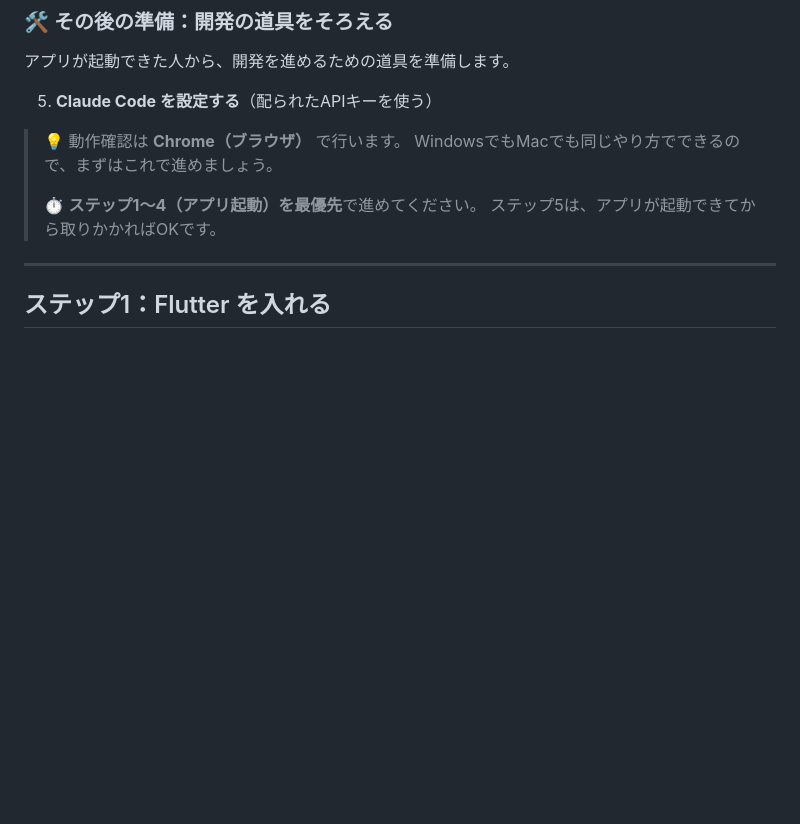
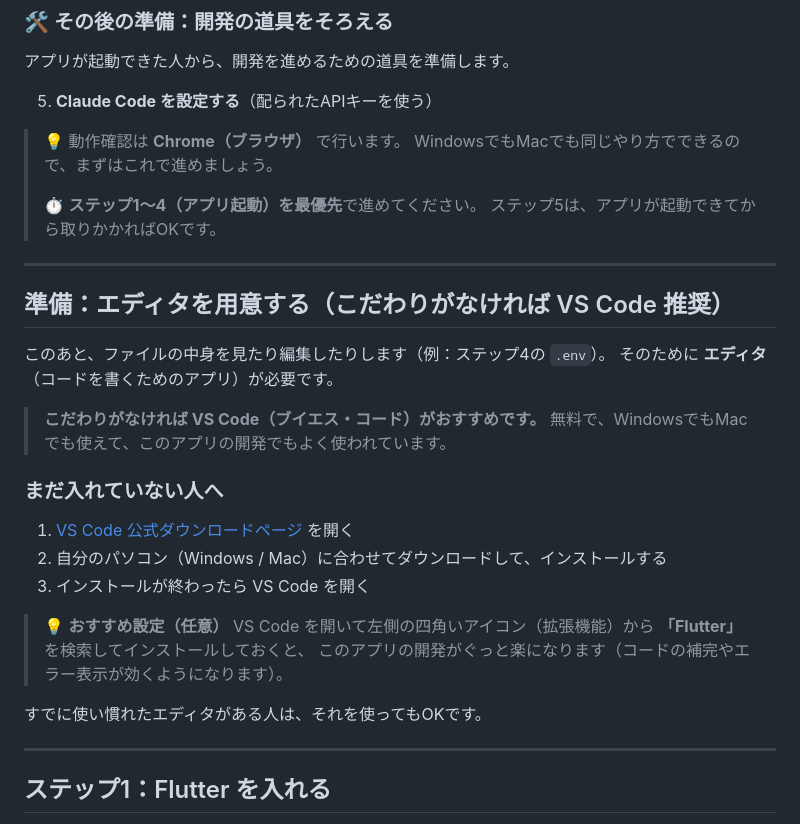
Before and after one commit to HANAUTA/42_hackathon_2026, a Markdown page: README.md, the part around the change. Drawn GitHub-style; blank space fills up the shorter version.

```diff
--- a/README.md
+++ b/README.md
@@ -32,6 +32,28 @@
 >
 > ⏱ **ステップ1〜4（アプリ起動）を最優先**で進めてください。
 > ステップ5は、アプリが起動できてから取りかかればOKです。
+
+---
+
+## 準備：エディタを用意する（こだわりがなければ VS Code 推奨）
+
+このあと、ファイルの中身を見たり編集したりします（例：ステップ4の `.env`）。
+そのために **エディタ**（コードを書くためのアプリ）が必要です。
+
+> **こだわりがなければ VS Code（ブイエス・コード）がおすすめです。**
+> 無料で、WindowsでもMacでも使えて、このアプリの開発でもよく使われています。
+
+### まだ入れていない人へ
+
+1. [VS Code 公式ダウンロードページ](https://code.visualstudio.com/) を開く
+2. 自分のパソコン（Windows / Mac）に合わせてダウンロードして、インストールする
+3. インストールが終わったら VS Code を開く
+
+> 💡 **おすすめ設定（任意）**
+> VS Code を開いて左側の四角いアイコン（拡張機能）から **「Flutter」** を検索してインストールしておくと、
+> このアプリの開発がぐっと楽になります（コードの補完やエラー表示が効くようになります）。
+
+すでに使い慣れたエディタがある人は、それを使ってもOKです。
 
 ---
 
```
